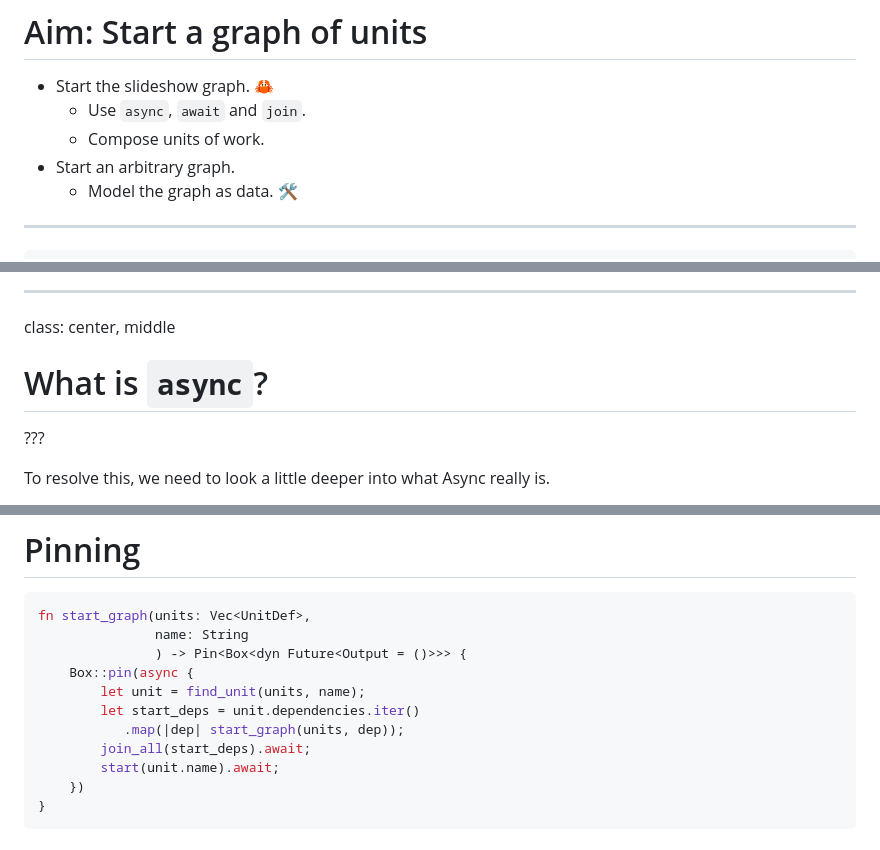
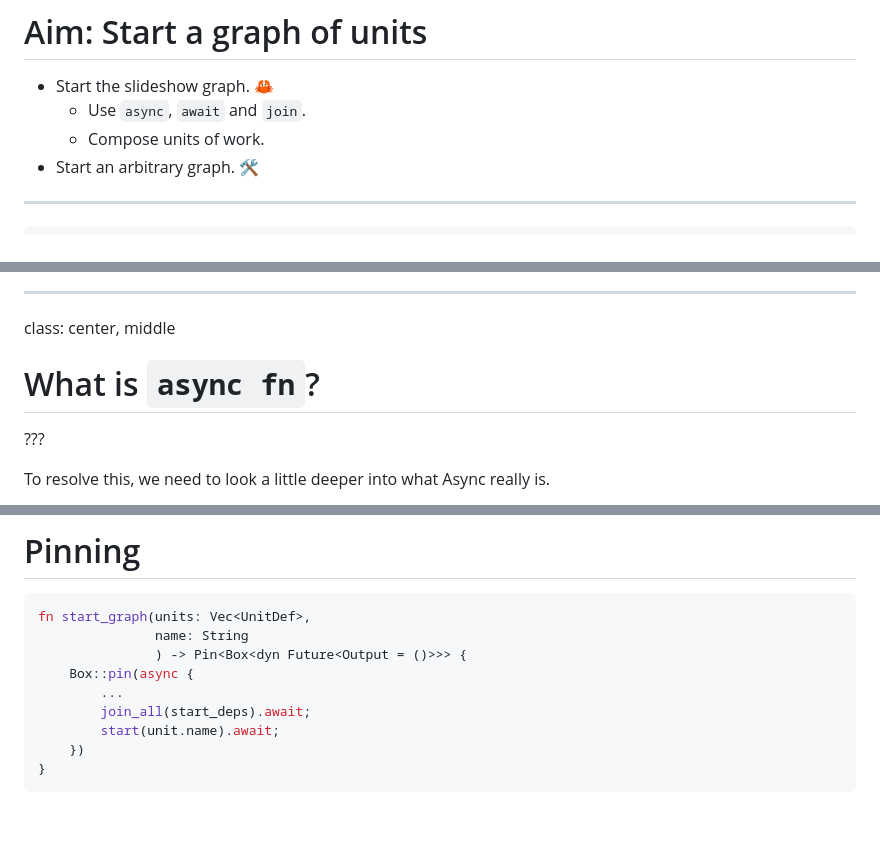
Before and after one commit to zainab-ali/reasoning-with-async-rust, a Markdown page: docs/markdown.md, 3 parts joined by grey strips. GitHub-like rendering; blank space fills up the shorter version.

```diff
--- a/docs/markdown.md
+++ b/docs/markdown.md
@@ -342,8 +342,7 @@ class: aim-start-a-graph
  - Start the slideshow graph. 🦀
    - Use `async`, `await` and `join`.
    - Compose units of work.
- - Start an arbitrary graph.
-   - Model the graph as data. 🛠
+ - Start an arbitrary graph. 🛠
 
 ---
 
@@ -439,7 +438,7 @@ We can try and use await, our compiler is unhappy and besides this isn't what we
 ---
 class: center, middle
 
-# What is `async`?
+# What is `async fn`?
 
 ???
 
@@ -722,9 +718,7 @@ fn start_graph(units: Vec<UnitDef>,
                name: String
 			   ) -> Pin<Box<dyn Future<Output = ()>>> {
     Box::pin(async {
-        let unit = find_unit(units, name);
-        let start_deps = unit.dependencies.iter()
-		   .map(|dep| start_graph(units, dep));
+	    ...
         join_all(start_deps).await;
         start(unit.name).await;
     })
```
Also changed, not shown: other parts of docs/markdown.md (+15 -18 lines), docs/images/await-sequential-composition.png (added), 1 other file.
